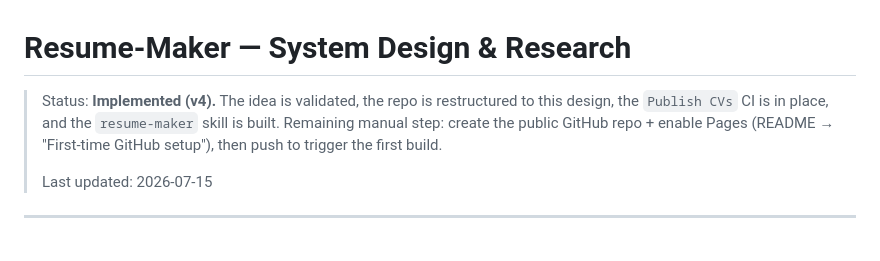
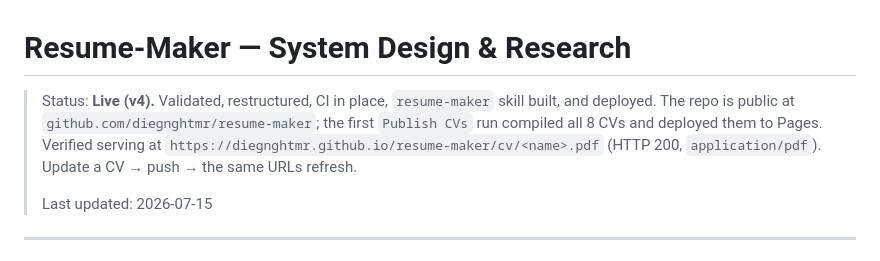
Before and after one commit to diegnghtmr/resume-maker, a Markdown page: docs/system-design.md, the part around the change. GitHub-like rendering.

Commit message:
docs: mark system live after first successful Pages deploy

```diff
--- a/docs/system-design.md
+++ b/docs/system-design.md
@@ -1,9 +1,10 @@
 # Resume-Maker — System Design & Research
 
-> Status: **Implemented (v4).** The idea is validated, the repo is restructured to this
-> design, the `Publish CVs` CI is in place, and the `resume-maker` skill is built.
-> Remaining manual step: create the public GitHub repo + enable Pages
-> (README → "First-time GitHub setup"), then push to trigger the first build.
+> Status: **Live (v4).** Validated, restructured, CI in place, `resume-maker` skill built,
+> and deployed. The repo is public at `github.com/diegnghtmr/resume-maker`; the first
+> `Publish CVs` run compiled all 8 CVs and deployed them to Pages. Verified serving at
+> `https://diegnghtmr.github.io/resume-maker/cv/<name>.pdf` (HTTP 200, `application/pdf`).
+> Update a CV → push → the same URLs refresh.
 >
 > Last updated: 2026-07-15
 
```
